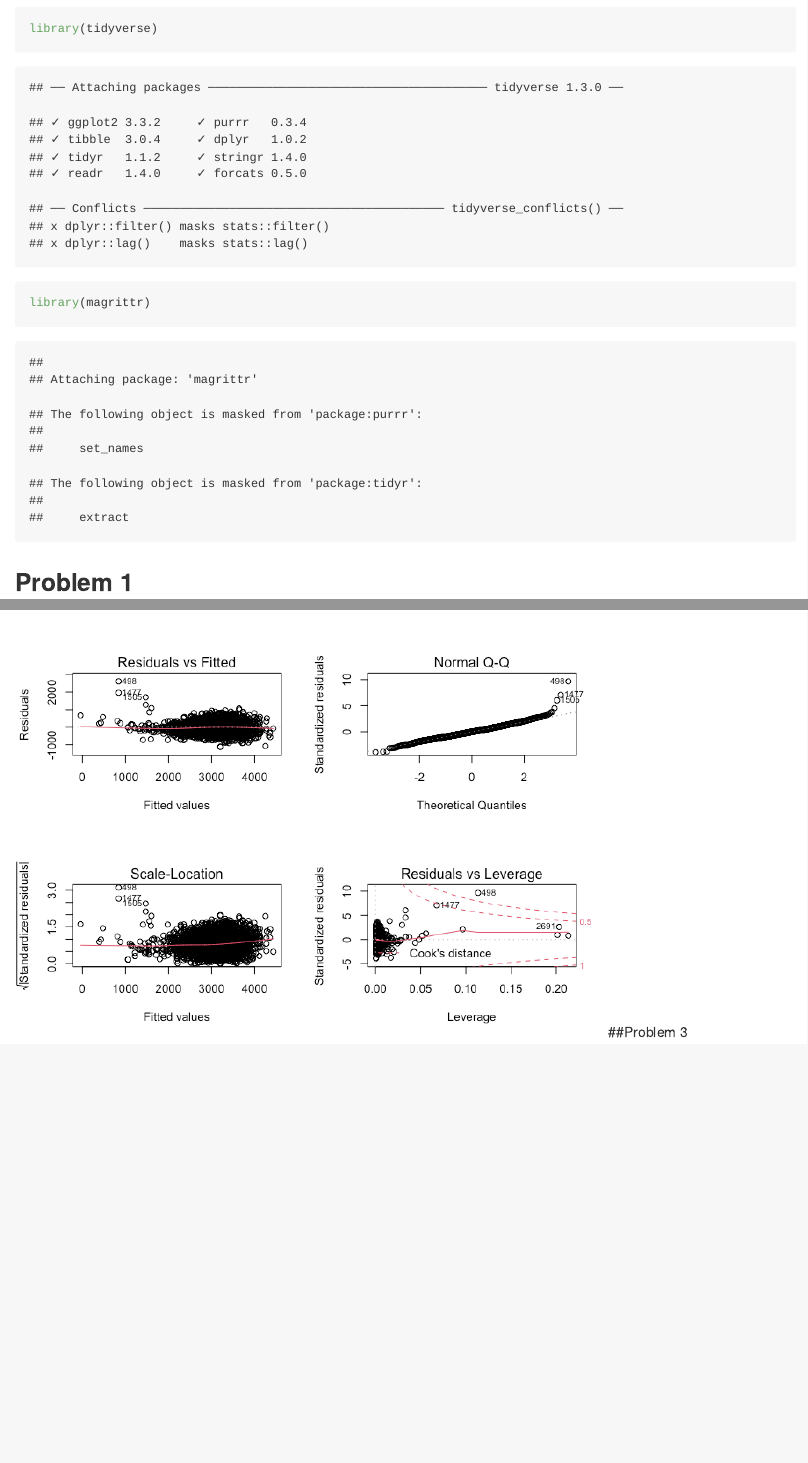
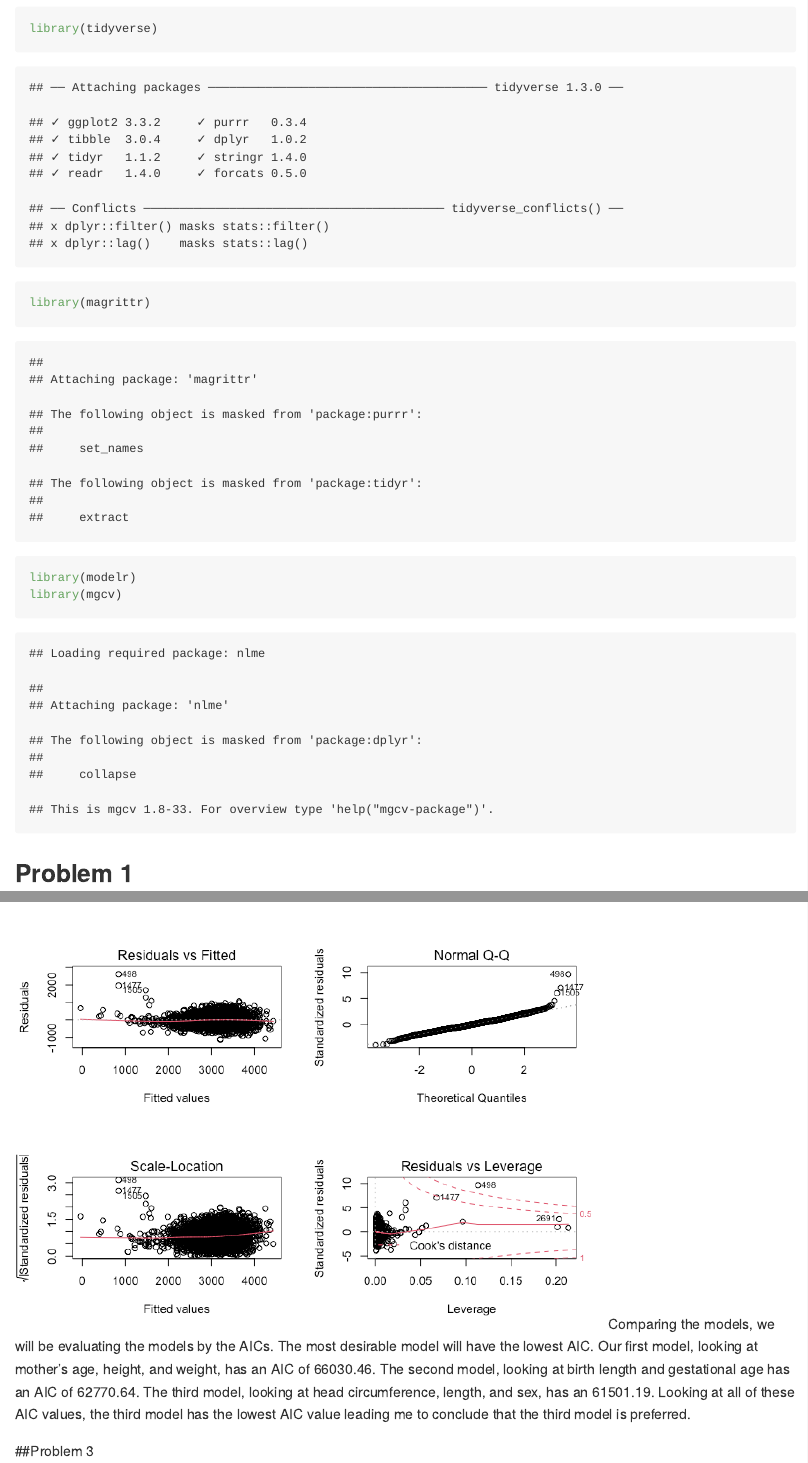
Before and after one commit to sb4328/p8105_hw6_sb4328, an R Markdown document (p8105_hw6_sb4328.Rmd): the page in a window 1100 px wide, from 180 px down, and a second part further down, joined at a grey line. The pictures show the output file p8105_hw6_sb4328.md that the author committed with the source, drawn offline in the style of GitHub.

Commit message:
Final problem 2 commit

````diff
--- a/p8105_hw6_sb4328.Rmd
+++ b/p8105_hw6_sb4328.Rmd
@@ -9,6 +9,8 @@ This is my solution to Homework 6.
 ```{r setup}
 library(tidyverse)
 library(magrittr)
+library(modelr)
+library(mgcv)
 ```
 
 ## Problem 1
@@ -125,4 +127,6 @@ broom::tidy(birthweight_m3)
 par(mfrow=c(2,2))
 plot(birthweight_m3)
 ```
+Comparing the models, we will be evaluating the models by the AICs. The most desirable model will have the lowest AIC. Our first model, looking at mother's age, height, and weight, has an AIC of 66030.46. The second model, looking at birth length and gestational age has an AIC of 62770.64. The third model, looking at head circumference, length, and sex, has an 61501.19. Looking at all of these AIC values, the third model has the lowest AIC value leading me to conclude that the third model is preferred.
+
 ##Problem 3
````
Also changed, not shown: p8105_hw6_sb4328.md.
